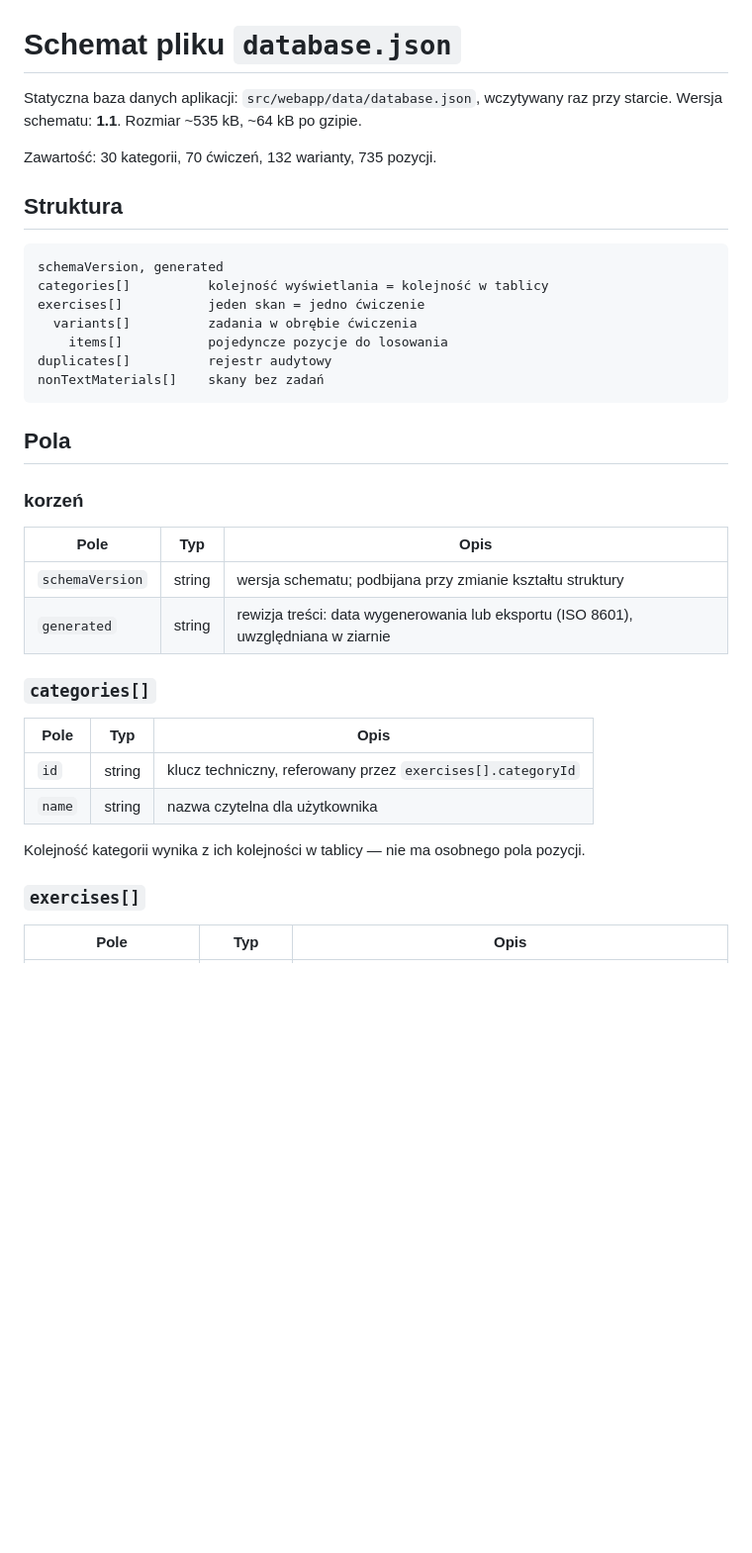
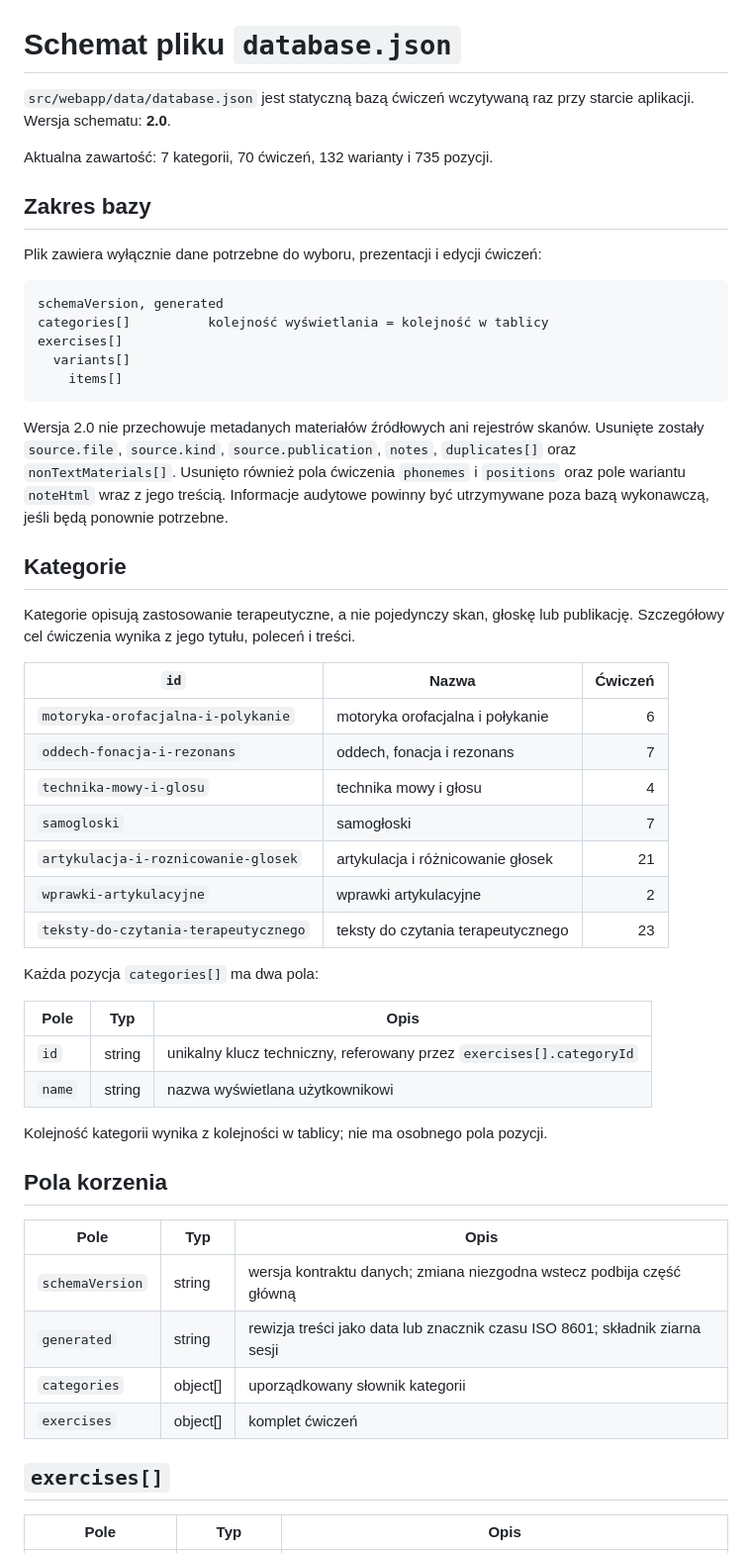
Before and after one commit to wiQ1999/Logopedium, a Markdown page: docs/DATA-SCHEMA.md, the part around one of its changes. Shown at 99% size. Rendered like a GitHub page; blank space fills up the shorter version.

````diff
--- a/docs/DATA-SCHEMA.md
+++ b/docs/DATA-SCHEMA.md
@@ -1,41 +1,62 @@
 # Schemat pliku `database.json`
 
-Statyczna baza danych aplikacji: `src/webapp/data/database.json`, wczytywany raz przy starcie.
-Wersja schematu: **1.1**. Rozmiar ~535 kB, ~64 kB po gzipie.
+`src/webapp/data/database.json` jest statyczną bazą ćwiczeń wczytywaną raz przy starcie
+aplikacji. Wersja schematu: **2.0**.
 
-Zawartość: 30 kategorii, 70 ćwiczeń, 132 warianty, 735 pozycji.
+Aktualna zawartość: 7 kategorii, 70 ćwiczeń, 132 warianty i 735 pozycji.
 
-## Struktura
+## Zakres bazy
 
-```
+Plik zawiera wyłącznie dane potrzebne do wyboru, prezentacji i edycji ćwiczeń:
+
+```text
 schemaVersion, generated
 categories[]          kolejność wyświetlania = kolejność w tablicy
-exercises[]           jeden skan = jedno ćwiczenie
-  variants[]          zadania w obrębie ćwiczenia
-    items[]           pojedyncze pozycje do losowania
-duplicates[]          rejestr audytowy
-nonTextMaterials[]    skany bez zadań
+exercises[]
+  variants[]
+    items[]
 ```
 
-## Pola
+Wersja 2.0 nie przechowuje metadanych materiałów źródłowych ani rejestrów skanów. Usunięte
+zostały `source.file`, `source.kind`, `source.publication`, `notes`, `duplicates[]` oraz
+`nonTextMaterials[]`. Usunięto również pola ćwiczenia `phonemes` i `positions` oraz pole
+wariantu `noteHtml` wraz z jego treścią. Informacje audytowe powinny być utrzymywane poza bazą wykonawczą, jeśli
+będą ponownie potrzebne.
 
-### korzeń
+## Kategorie
+
+Kategorie opisują zastosowanie terapeutyczne, a nie pojedynczy skan, głoskę lub publikację.
+Szczegółowy cel ćwiczenia wynika z jego tytułu, poleceń i treści.
+
+| `id` | Nazwa | Ćwiczeń |
+|---|---|---:|
+| `motoryka-orofacjalna-i-polykanie` | motoryka orofacjalna i połykanie | 6 |
+| `oddech-fonacja-i-rezonans` | oddech, fonacja i rezonans | 7 |
+| `technika-mowy-i-glosu` | technika mowy i głosu | 4 |
+| `samogloski` | samogłoski | 7 |
+| `artykulacja-i-roznicowanie-glosek` | artykulacja i różnicowanie głosek | 21 |
+| `wprawki-artykulacyjne` | wprawki artykulacyjne | 2 |
+| `teksty-do-czytania-terapeutycznego` | teksty do czytania terapeutycznego | 23 |
+
+Każda pozycja `categories[]` ma dwa pola:
 
 | Pole | Typ | Opis |
 |---|---|---|
-| `schemaVersion` | string | wersja schematu; podbijana przy zmianie kształtu struktury |
-| `generated` | string | rewizja treści: data wygenerowania lub eksportu (ISO 8601), uwzględniana w ziarnie |
+| `id` | string | unikalny klucz techniczny, referowany przez `exercises[].categoryId` |
+| `name` | string | nazwa wyświetlana użytkownikowi |
 
-### `categories[]`
+Kolejność kategorii wynika z kolejności w tablicy; nie ma osobnego pola pozycji.
+
+## Pola korzenia
 
 | Pole | Typ | Opis |
 |---|---|---|
-| `id` | string | klucz techniczny, referowany przez `exercises[].categoryId` |
-| `name` | string | nazwa czytelna dla użytkownika |
+| `schemaVersion` | string | wersja kontraktu danych; zmiana niezgodna wstecz podbija część główną |
+| `generated` | string | rewizja treści jako data lub znacznik czasu ISO 8601; składnik ziarna sesji |
+| `categories` | object[] | uporządkowany słownik kategorii |
+| `exercises` | object[] | komplet ćwiczeń |
 
-Kolejność kategorii wynika z ich kolejności w tablicy — nie ma osobnego pola pozycji.
-
-### `exercises[]`
+## `exercises[]`
 
 | Pole | Typ | Opis |
 |---|---|---|
````
Also changed, not shown: other parts of docs/DATA-SCHEMA.md (+68 -129 lines), docs/APPLICATION.md (+7 -11 lines), docs/ARCHITECTURE.md (+3 -3 lines).
